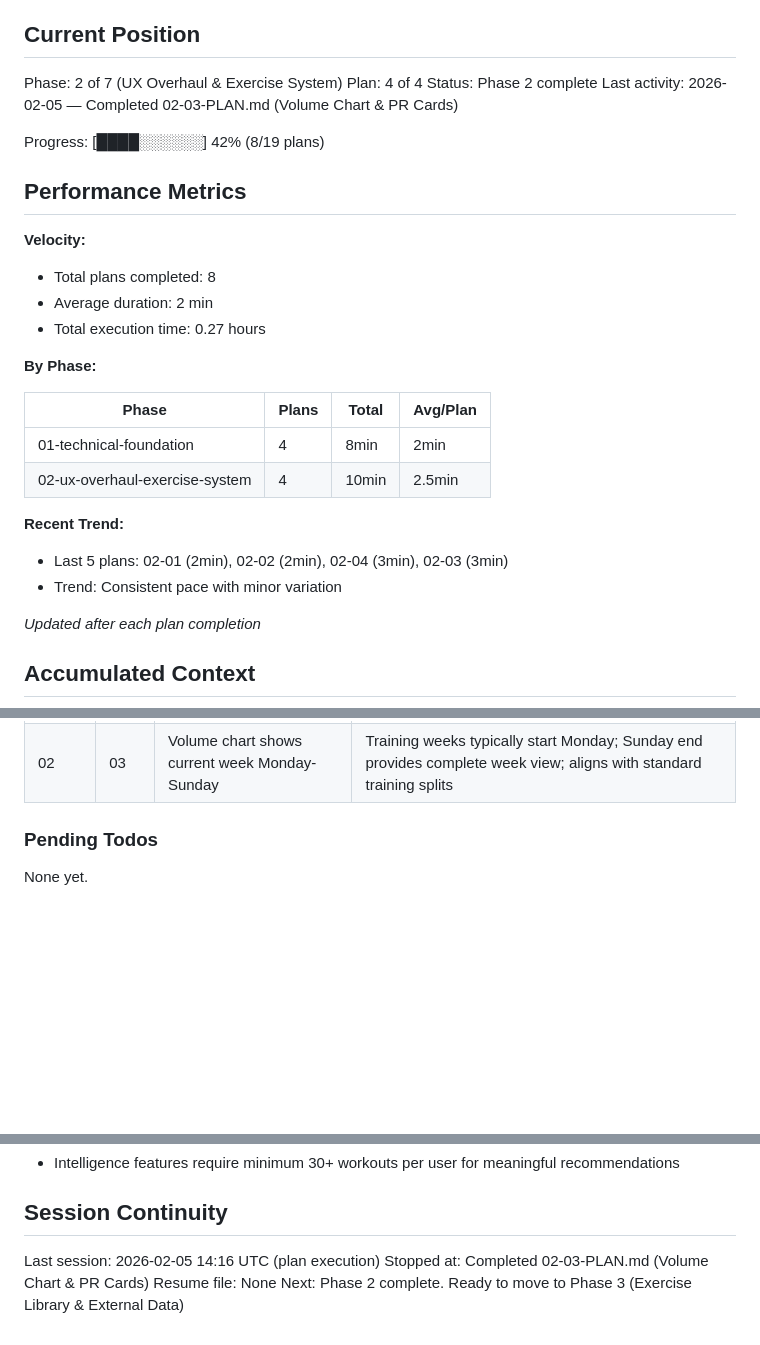
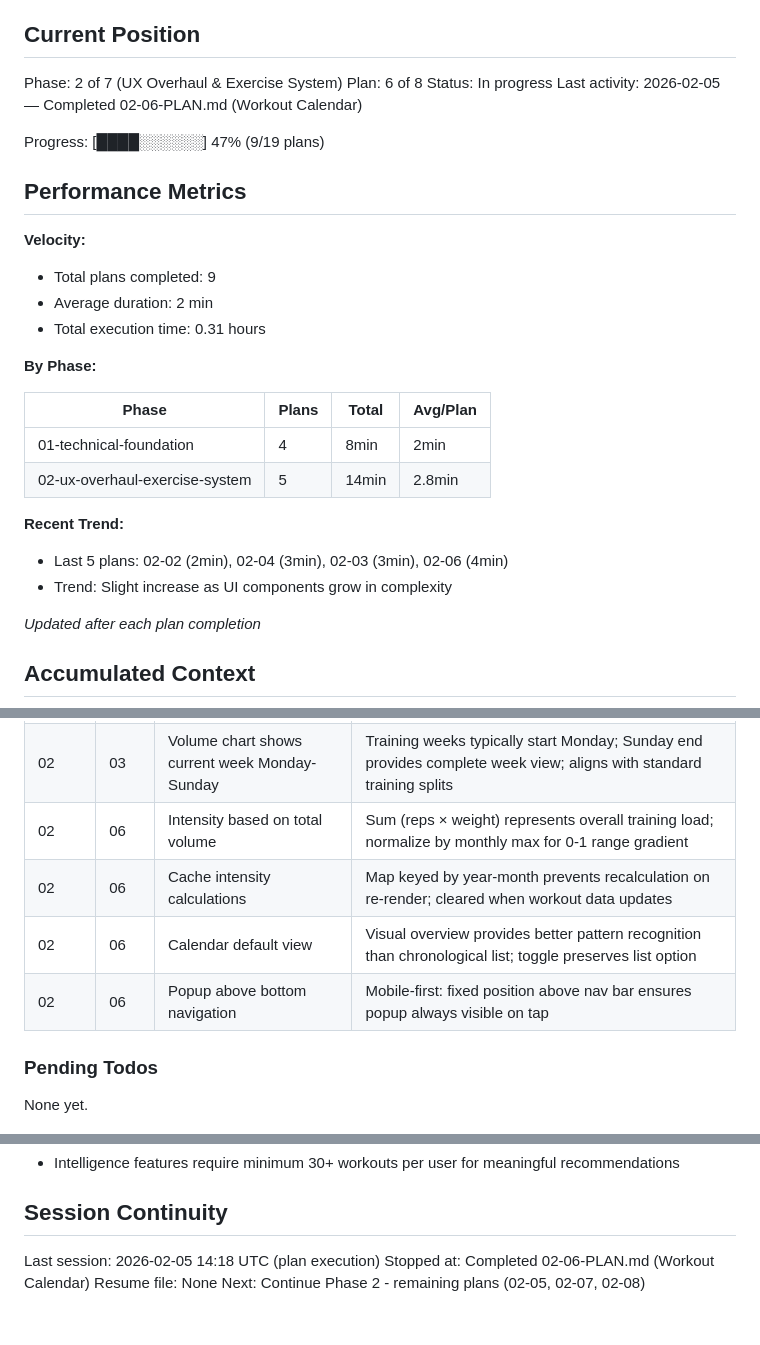
Before and after one commit to JesperMorais/LagomStronk, a Markdown page: .planning/STATE.md, 3 parts joined by grey strips. GitHub-like rendering; blank space fills up the shorter version.

Commit message:
docs(02-06): complete Workout Calendar plan
Tasks completed: 3/3
- Create calendar component with intensity calculation
- Add calendar CSS with gradient markers
- Integrate calendar into history view with toggle

SUMMARY: .planning/phases/02-ux-overhaul-exercise-system/02-06-SUMMARY.md

```diff
--- a/.planning/STATE.md
+++ b/.planning/STATE.md
@@ -10,29 +10,29 @@ See: .planning/REQUIREMENTS.md (updated 2026-02-05)
 ## Current Position
 
 Phase: 2 of 7 (UX Overhaul & Exercise System)
-Plan: 4 of 4
-Status: Phase 2 complete
-Last activity: 2026-02-05 — Completed 02-03-PLAN.md (Volume Chart & PR Cards)
+Plan: 6 of 8
+Status: In progress
+Last activity: 2026-02-05 — Completed 02-06-PLAN.md (Workout Calendar)
 
-Progress: [████░░░░░░] 42% (8/19 plans)
+Progress: [████░░░░░░] 47% (9/19 plans)
 
 ## Performance Metrics
 
 **Velocity:**
-- Total plans completed: 8
+- Total plans completed: 9
 - Average duration: 2 min
-- Total execution time: 0.27 hours
+- Total execution time: 0.31 hours
 
 **By Phase:**
 
 | Phase | Plans | Total | Avg/Plan |
 |-------|-------|-------|----------|
 | 01-technical-foundation | 4 | 8min | 2min |
-| 02-ux-overhaul-exercise-system | 4 | 10min | 2.5min |
+| 02-ux-overhaul-exercise-system | 5 | 14min | 2.8min |
 
 **Recent Trend:**
-- Last 5 plans: 02-01 (2min), 02-02 (2min), 02-04 (3min), 02-03 (3min)
-- Trend: Consistent pace with minor variation
+- Last 5 plans: 02-02 (2min), 02-04 (3min), 02-03 (3min), 02-06 (4min)
+- Trend: Slight increase as UI components grow in complexity
 
 *Updated after each plan completion*
 
@@ -66,6 +66,10 @@ Progress: [████░░░░░░] 42% (8/19 plans)
 | 02 | 03 | PR cards use horizontal scroll with snap | Mobile-first design; horizontal scroll saves vertical space, snap provides tactile feel; 140px cards show 2.5 cards on mobile |
 | 02 | 03 | PR tracking across three metrics | Different PRs matter for different goals: powerlifters track 1RM, bodybuilders track volume, beginners track weight |
 | 02 | 03 | Volume chart shows current week Monday-Sunday | Training weeks typically start Monday; Sunday end provides complete week view; aligns with standard training splits |
+| 02 | 06 | Intensity based on total volume | Sum (reps × weight) represents overall training load; normalize by monthly max for 0-1 range gradient |
+| 02 | 06 | Cache intensity calculations | Map keyed by year-month prevents recalculation on re-render; cleared when workout data updates |
+| 02 | 06 | Calendar default view | Visual overview provides better pattern recognition than chronological list; toggle preserves list option |
+| 02 | 06 | Popup above bottom navigation | Mobile-first: fixed position above nav bar ensures popup always visible on tap |
 
 ### Pending Todos
 
@@ -91,7 +95,7 @@ None yet.
 
 ## Session Continuity
 
-Last session: 2026-02-05 14:16 UTC (plan execution)
-Stopped at: Completed 02-03-PLAN.md (Volume Chart & PR Cards)
+Last session: 2026-02-05 14:18 UTC (plan execution)
+Stopped at: Completed 02-06-PLAN.md (Workout Calendar)
 Resume file: None
-Next: Phase 2 complete. Ready to move to Phase 3 (Exercise Library & External Data)
+Next: Continue Phase 2 - remaining plans (02-05, 02-07, 02-08)
```
Also changed, not shown: 1 other file.
